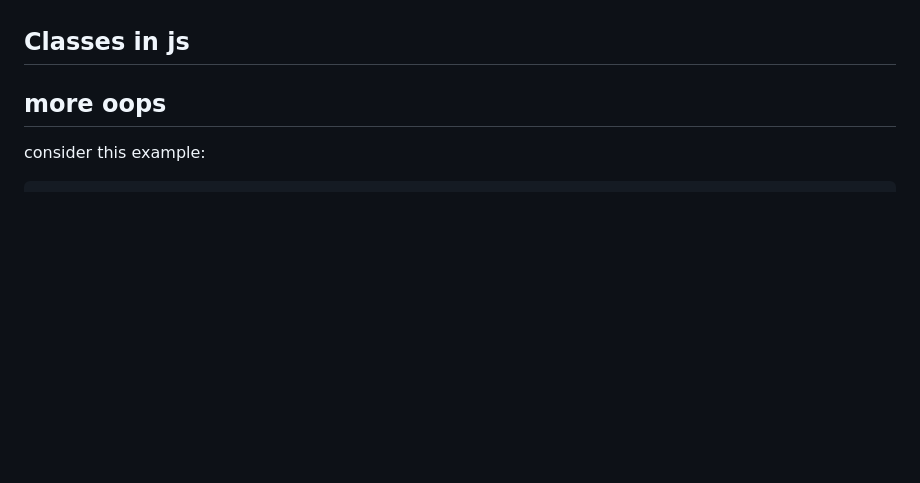
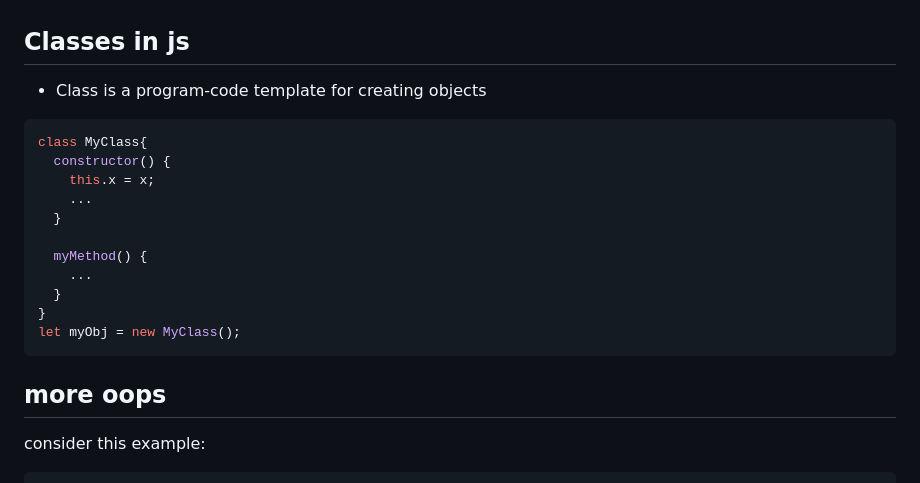
Before and after one commit to Yash-op7/Javascript, a Markdown page: crash course.md, the part around the change. GitHub-like rendering; blank space fills up the shorter version.

Commit message:
OOPs: Classes

````diff
--- a/crash course.md
+++ b/crash course.md
@@ -1015,7 +1015,20 @@ arjun.calcTax();
 - methods overriding, we can implement the methods again in the child which would take precedence over the the prototype's implementation
 
 ## Classes in js
+- Class is a program-code template for creating objects
+```js
+class MyClass{
+  constructor() {
+    this.x = x;
+    ...
+  }
 
+  myMethod() {
+    ...
+  }
+}
+let myObj = new MyClass();
+```
 
 ## more oops
 consider this example:
````
